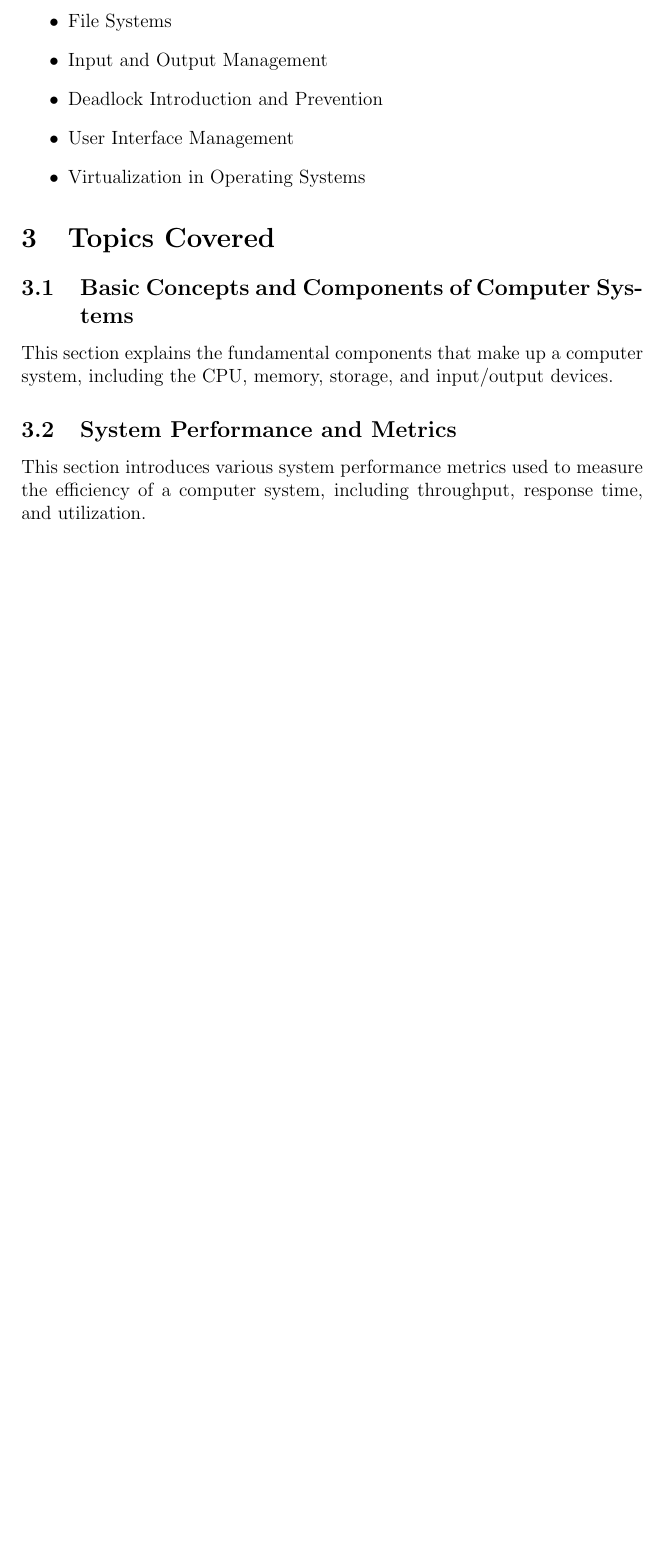
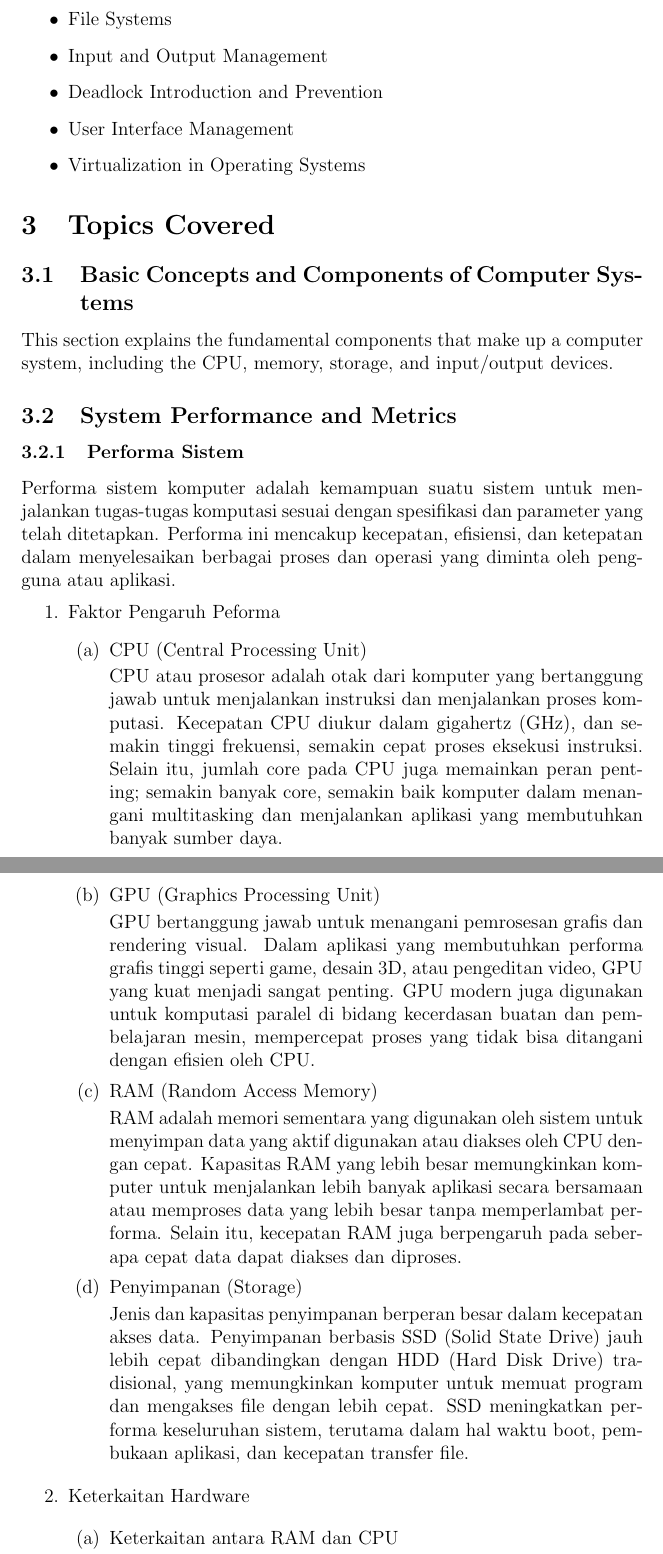
Before and after one commit to Khawaritzmi/os_report_mid2024, a LaTeX document (a_class/main.tex): part of page 4 of 8 before the commit and two parts of pages 4 and 5 of 10 after it, the two joined at a grey line, cut so that both start at the same text, the shorter picture padded with empty space. Compiled offline with pdfLaTeX.

Commit message:
3.2 Performa Sistem dan Metrik Sistem Komputer,3.2.1 Performa Sistem

```diff
--- a/a_class/main.tex
+++ b/a_class/main.tex
@@ -54,4 +54,25 @@ The course is divided into two halves. This report focuses on the first half, wh
 This section explains the fundamental components that make up a computer system, including the CPU, memory, storage, and input/output devices.
 
 \subsection{System Performance and Metrics}
-This section introduces various system performance metrics used to measure the efficiency of a computer system, including throughput, response time, and utilization.
+\subsubsection{Performa Sistem}
+Performa sistem komputer adalah kemampuan suatu sistem untuk menjalankan tugas-tugas komputasi sesuai dengan spesifikasi dan parameter yang telah ditetapkan. Performa ini mencakup kecepatan, efisiensi, dan ketepatan dalam menyelesaikan berbagai proses dan operasi yang diminta oleh pengguna atau aplikasi.
+\begin{enumerate}
+    \item {Faktor Pengaruh Peforma}
+    \par \begin{enumerate}
+        \item {CPU (Central Processing Unit)}
+        \par CPU atau prosesor adalah otak dari komputer yang bertanggung jawab untuk menjalankan instruksi dan menjalankan proses komputasi. Kecepatan CPU diukur dalam gigahertz (GHz), dan semakin tinggi frekuensi, semakin cepat proses eksekusi instruksi. Selain itu, jumlah core pada CPU juga memainkan peran penting; semakin banyak core, semakin baik komputer dalam menangani multitasking dan menjalankan aplikasi yang membutuhkan banyak sumber daya.
+        \item {GPU (Graphics Processing Unit)}
+        \par GPU bertanggung jawab untuk menangani pemrosesan grafis dan rendering visual. Dalam aplikasi yang membutuhkan performa grafis tinggi seperti game, desain 3D, atau pengeditan video, GPU yang kuat menjadi sangat penting. GPU modern juga digunakan untuk komputasi paralel di bidang kecerdasan buatan dan pembelajaran mesin, mempercepat proses yang tidak bisa ditangani dengan efisien oleh CPU.
+
+        \item {RAM (Random Access Memory)}
+        \par RAM adalah memori sementara yang digunakan oleh sistem untuk menyimpan data yang aktif digunakan atau diakses oleh CPU dengan cepat. Kapasitas RAM yang lebih besar memungkinkan komputer untuk menjalankan lebih banyak aplikasi secara bersamaan atau memproses data yang lebih besar tanpa memperlambat performa. Selain itu, kecepatan RAM juga berpengaruh pada seberapa cepat data dapat diakses dan diproses.
+
+        \item {Penyimpanan (Storage)}
+        \par Jenis dan kapasitas penyimpanan berperan besar dalam kecepatan akses data. Penyimpanan berbasis SSD (Solid State Drive) jauh lebih cepat dibandingkan dengan HDD (Hard Disk Drive) tradisional, yang memungkinkan komputer untuk memuat program dan mengakses file dengan lebih cepat. SSD meningkatkan performa keseluruhan sistem, terutama dalam hal waktu boot, pembukaan aplikasi, dan kecepatan transfer file.
+
+    \end{enumerate}
+
+    \item {Keterkaitan Hardware}
+    \par \begin{enumerate}
+        \item {{Keterkaitan antara RAM dan CPU}}
+        \par CPU bergantung pada RAM untuk menyimpan data sementara yang sedang diproses. Ketika CPU menjalankan tugas, ia membutuhkan data yang dapat diakses dengan cepat. RAM menyediakan ruang penyimpanan sementara yang memungkinkan CPU untuk mengakses data dengan kecepatan tinggi, yang membantu mencegah penundaan dalam pemrosesan. Semakin besar kapasitas dan kecepatan RAM, semakin cepat CPU dapat memproses data, terutama dalam situasi multitasking di mana banyak aplikasi berjalan secara bersamaan.
```
Also changed, not shown: a_class/main.tex (10 more changed lines).
